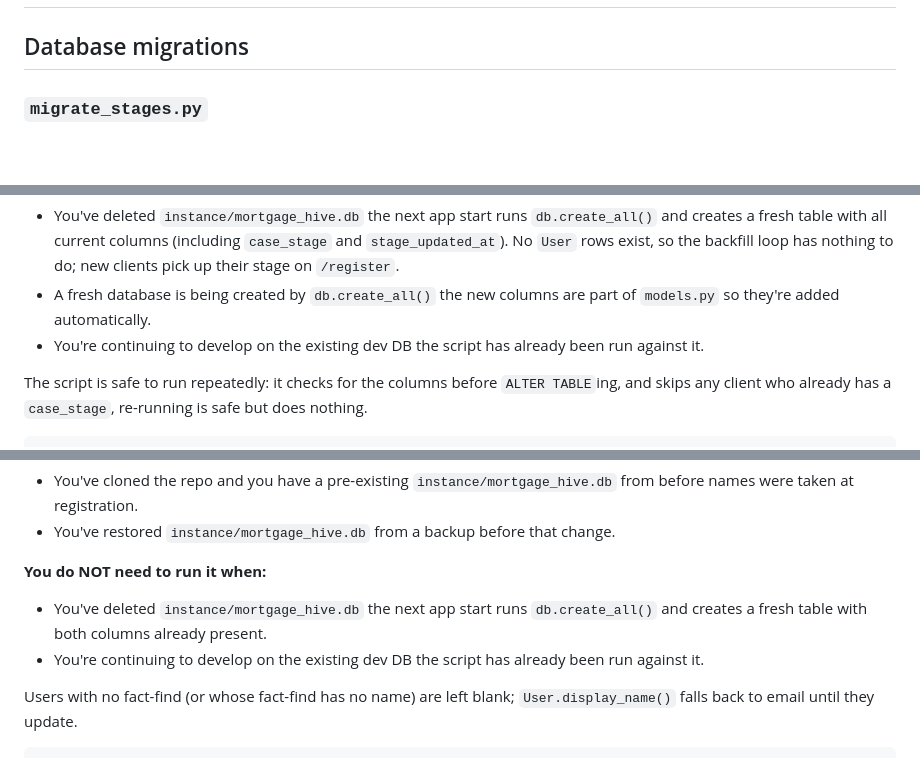
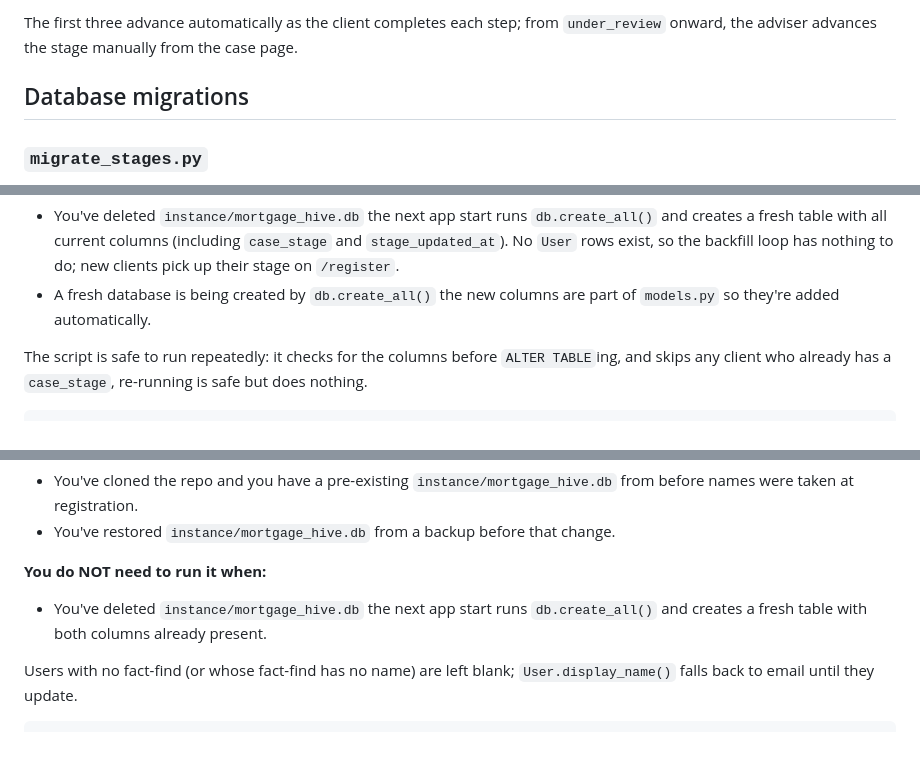
Before and after one commit to ssh-ura/BU-Final-Year-Project, a Markdown page: README.md, 3 parts joined by grey strips. GitHub-like rendering; blank space fills up the shorter version.

```diff
--- a/README.md
+++ b/README.md
@@ -2,3 +81,4 @@
+The first three advance automatically as the client completes each step; from `under_review` onward, the adviser advances the stage manually from the case page.
 
 ## Database migrations
 
@@ -16,7 +96,6 @@ Adds `case_stage` and `stage_updated_at` columns to the `user` table and backfil
 
 - You've deleted `instance/mortgage_hive.db` the next app start runs `db.create_all()` and creates a fresh table with all current columns (including `case_stage` and `stage_updated_at`). No `User` rows exist, so the backfill loop has nothing to do; new clients pick up their stage on `/register`.
 - A fresh database is being created by `db.create_all()` the new columns are part of `models.py` so they're added automatically.
-- You're continuing to develop on the existing dev DB the script has already been run against it.
 
 The script is safe to run repeatedly: it checks for the columns before `ALTER TABLE`ing, and skips any client who already has a `case_stage`, re-running is safe but does nothing.
 
@@ -36,7 +115,6 @@ Adds `first_name` and `last_name` columns to the `user` table and fills them for
 **You do NOT need to run it when:**
 
 - You've deleted `instance/mortgage_hive.db` the next app start runs `db.create_all()` and creates a fresh table with both columns already present.
-- You're continuing to develop on the existing dev DB the script has already been run against it.
 
 Users with no fact-find (or whose fact-find has no name) are left blank; `User.display_name()` falls back to email until they update.
 
```
Also changed, not shown: other parts of README.md (+80 -1 lines).
